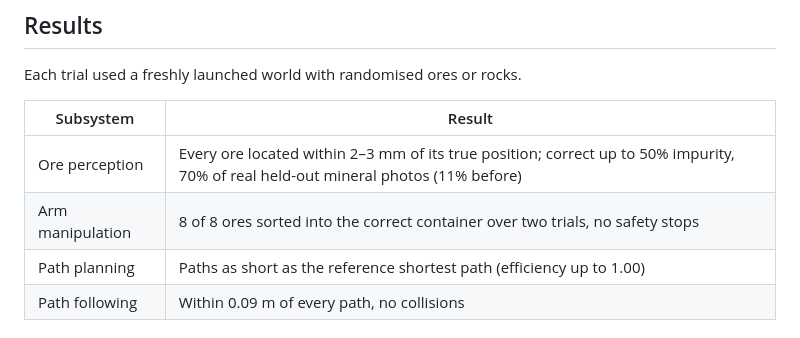
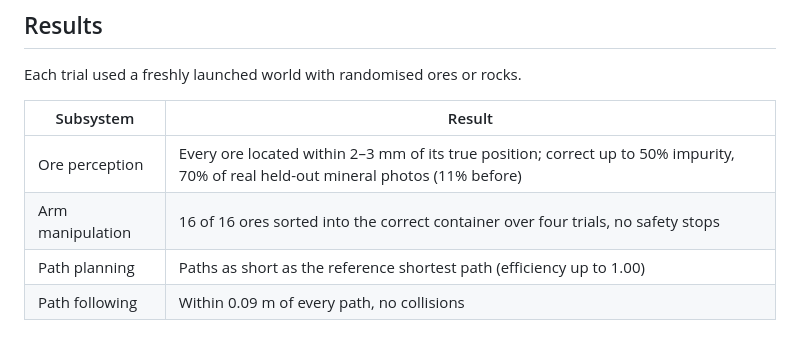
Before and after one commit to saihardhikreddy/strata-cobot, a Markdown page: README.md, the part around the change. Drawn GitHub-style.

Commit message:
README: count all four sorting trials
Co-Authored-By: Claude Opus 5.5 <noreply@anthropic.com>

```diff
--- a/README.md
+++ b/README.md
@@ -15,7 +15,7 @@ Each trial used a freshly launched world with randomised ores or rocks.
 | Subsystem | Result |
 | --- | --- |
 | Ore perception | Every ore located within 2–3 mm of its true position; correct up to 50% impurity, 70% of real held-out mineral photos (11% before) |
-| Arm manipulation | 8 of 8 ores sorted into the correct container over two trials, no safety stops |
+| Arm manipulation | 16 of 16 ores sorted into the correct container over four trials, no safety stops |
 | Path planning | Paths as short as the reference shortest path (efficiency up to 1.00) |
 | Path following | Within 0.09 m of every path, no collisions |
 
```
